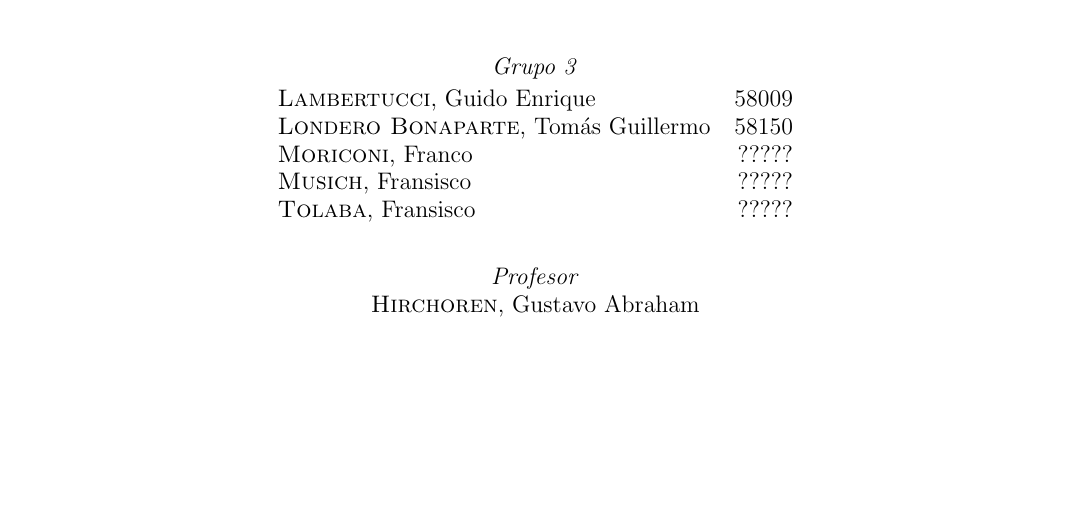
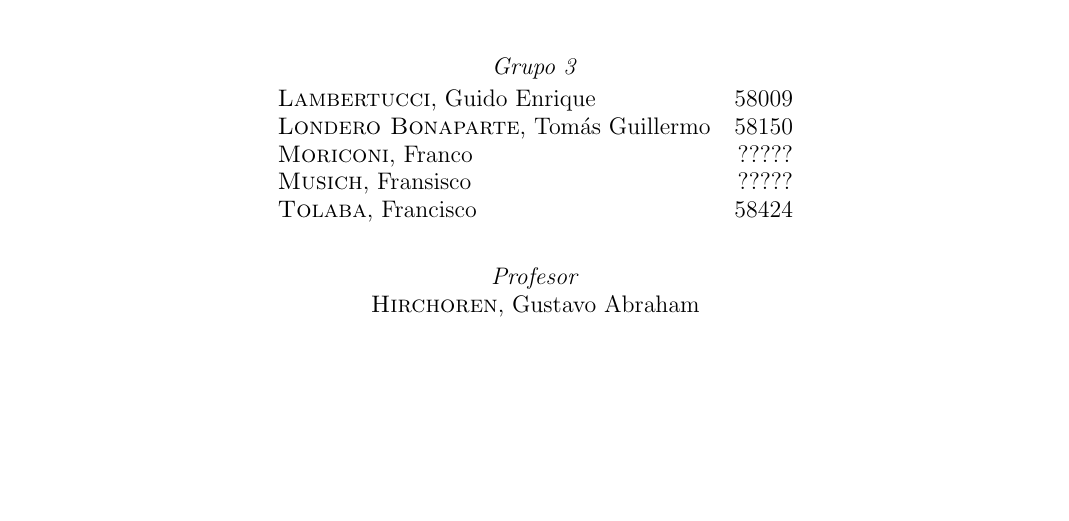
Before and after one commit to tlondero/S.Aleatorias, a LaTeX document (TP1/Informe/Informe.tex, which reads TP1/Informe/Caratula.tex): part of page 1 of 3, cut so that both start at the same text. Compiled offline with pdfLaTeX.

Commit message:
Update Caratula.tex
prueba caratula

```diff
--- a/TP1/Informe/Caratula.tex
+++ b/TP1/Informe/Caratula.tex
@@ -20,7 +20,7 @@
 \textsc{Londero Bonaparte}, Tomás Guillermo  & 58150 \\
 \textsc{Moriconi}, Franco  &  ?????\\
 \textsc{Musich}, Fransisco  & ?????\\
-\textsc{Tolaba}, Fransisco  & ?????\\
+\textsc{Tolaba}, Francisco  & 58424\\
 \end{tabular}
 
 \vspace{20px}
```
